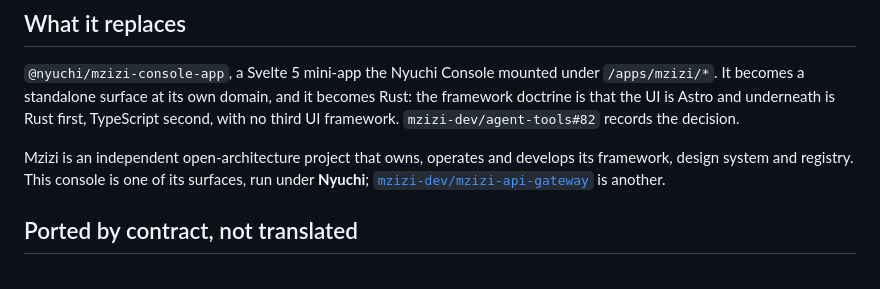
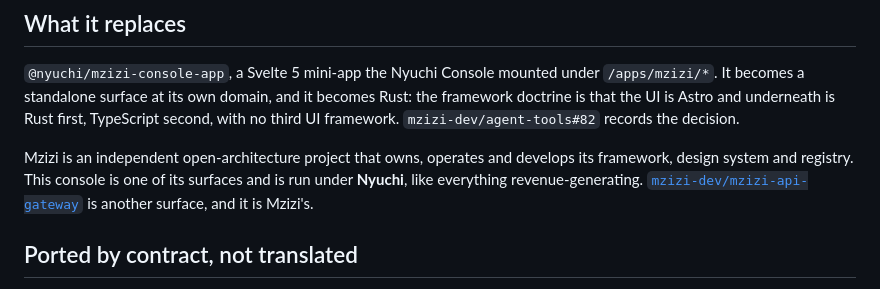
Before and after one commit to mzizi-dev/mzizi-console, a Markdown page: README.md, the part around the change. GitHub-like rendering.

Commit message:
README: the API gateway is Mzizi's, the console runs under Nyuchi
The sentence listing the gateway as "another" surface read as if the
gateway were also run under Nyuchi. Say which owner each has.

Co-Authored-By: Claude Opus 5.5 <noreply@anthropic.com>
Claude-Session: https://claude.ai/code/session_01BxvaYFL3StJTLWZahWfstm

```diff
--- a/README.md
+++ b/README.md
@@ -52,9 +52,9 @@ Rust first, TypeScript second, with no third UI framework.
 
 Mzizi is an independent open-architecture project that owns, operates and
 develops its framework, design system and registry. This console is one of its
-surfaces, run under **Nyuchi**;
+surfaces and is run under **Nyuchi**, like everything revenue-generating.
 [`mzizi-dev/mzizi-api-gateway`](https://github.com/mzizi-dev/mzizi-api-gateway)
-is another.
+is another surface, and it is Mzizi's.
 
 ## Ported by contract, not translated
 
```
